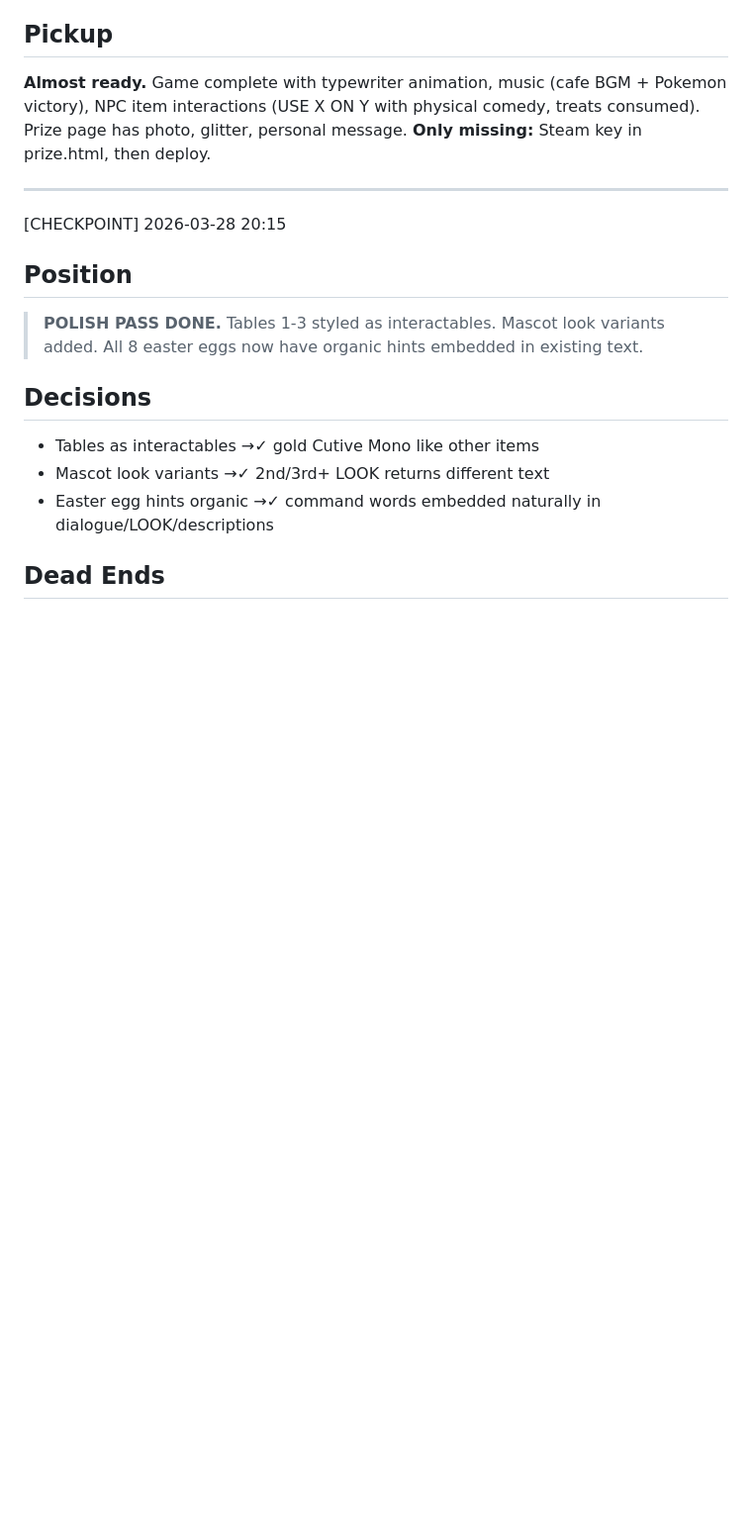
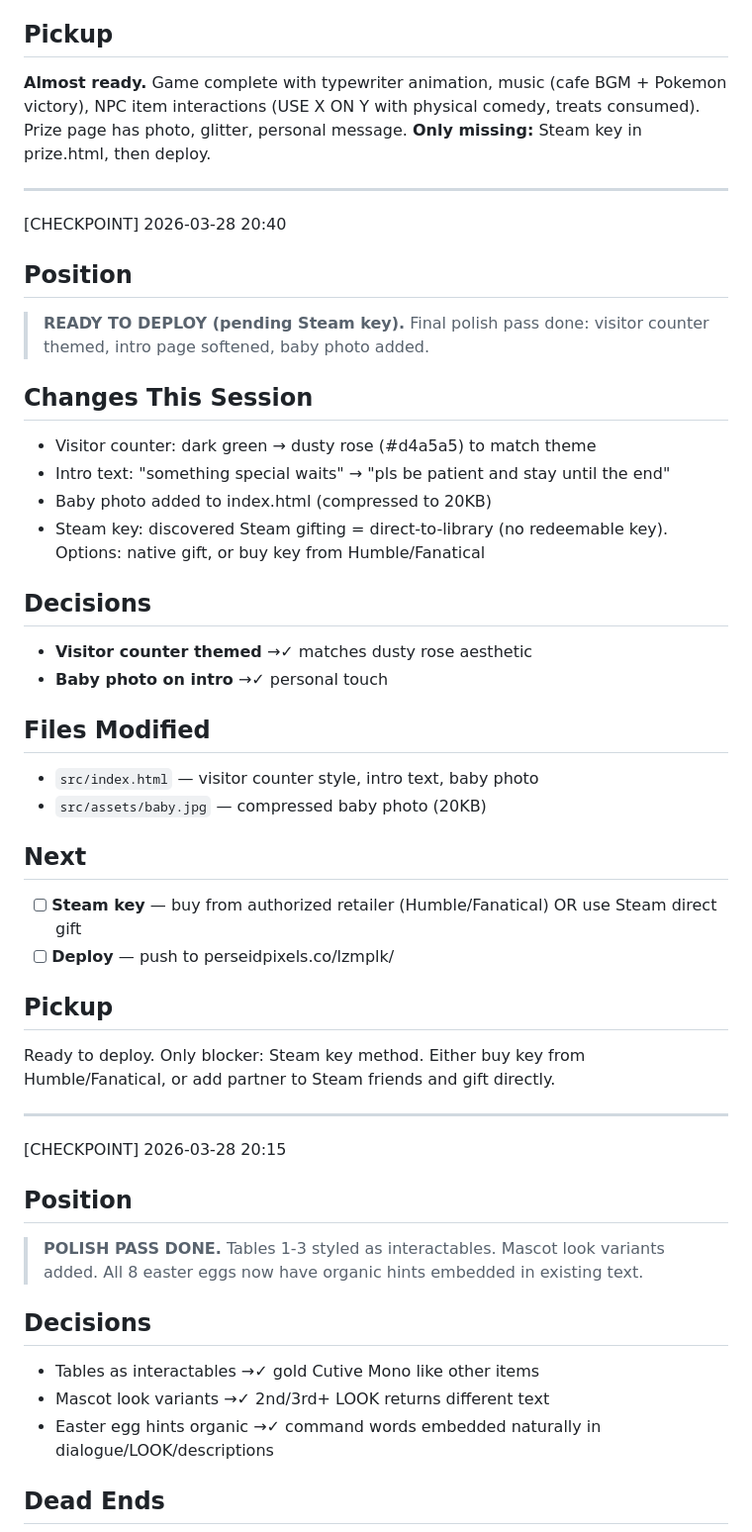
Before and after one commit to zrkrlc/lzmplk-2026, a Markdown page: STATE.md, the part around the change. Shown at 99% size. Rendered like a GitHub page; blank space fills up the shorter version.

Commit message:
state: checkpoint — ready to deploy pending Steam key

```diff
--- a/STATE.md
+++ b/STATE.md
@@ -81,6 +81,34 @@
 
 ---
 
+[CHECKPOINT] 2026-03-28 20:40
+
+## Position
+> **READY TO DEPLOY (pending Steam key).** Final polish pass done: visitor counter themed, intro page softened, baby photo added.
+
+## Changes This Session
+- Visitor counter: dark green → dusty rose (#d4a5a5) to match theme
+- Intro text: "something special waits" → "pls be patient and stay until the end"
+- Baby photo added to index.html (compressed to 20KB)
+- Steam key: discovered Steam gifting = direct-to-library (no redeemable key). Options: native gift, or buy key from Humble/Fanatical
+
+## Decisions
+- **Visitor counter themed** →✓ matches dusty rose aesthetic
+- **Baby photo on intro** →✓ personal touch
+
+## Files Modified
+- `src/index.html` — visitor counter style, intro text, baby photo
+- `src/assets/baby.jpg` — compressed baby photo (20KB)
+
+## Next
+- [ ] **Steam key** — buy from authorized retailer (Humble/Fanatical) OR use Steam direct gift
+- [ ] **Deploy** — push to perseidpixels.co/lzmplk/
+
+## Pickup
+Ready to deploy. Only blocker: Steam key method. Either buy key from Humble/Fanatical, or add partner to Steam friends and gift directly.
+
+---
+
 [CHECKPOINT] 2026-03-28 20:15
 
 ## Position
```
